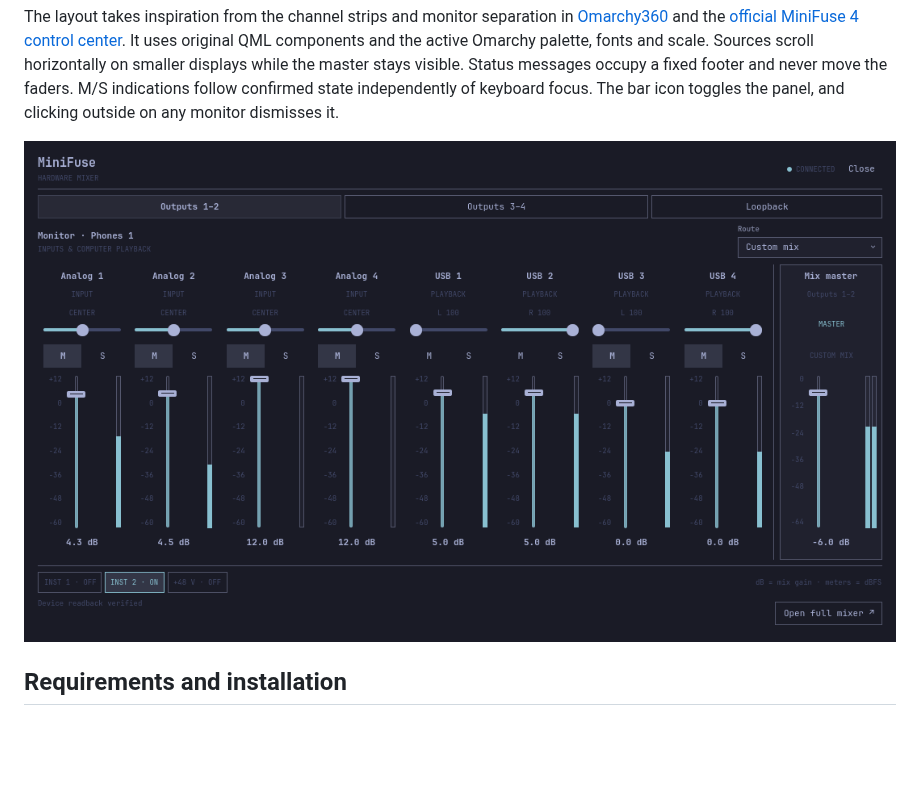
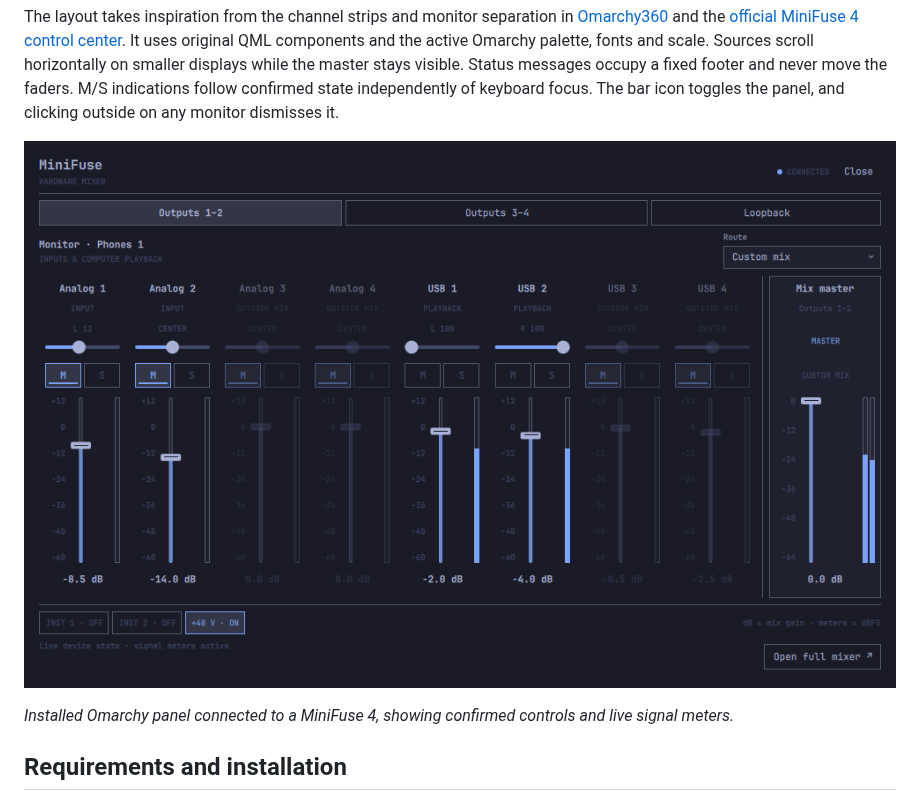
Before and after one commit to srdiogo/omarchy-minifuse, a Markdown page: README.md, the part around the change. Rendered like a GitHub page; pictures changed too: preview.png; blank space fills up the shorter version.

Commit message:
Show the installed hardware mixer panel in the README

```diff
--- a/README.md
+++ b/README.md
@@ -21,7 +21,10 @@ Status messages occupy a fixed footer and never move the faders. M/S indications
 follow confirmed state independently of keyboard focus. The bar icon toggles the
 panel, and clicking outside on any monitor dismisses it.
 
-![Mixer layout with illustrative fixture data](preview.png)
+![MiniFuse hardware mixer panel connected to a MiniFuse 4](preview.png)
+
+*Installed Omarchy panel connected to a MiniFuse 4, showing confirmed controls
+and live signal meters.*
 
 ## Requirements and installation
 
```
